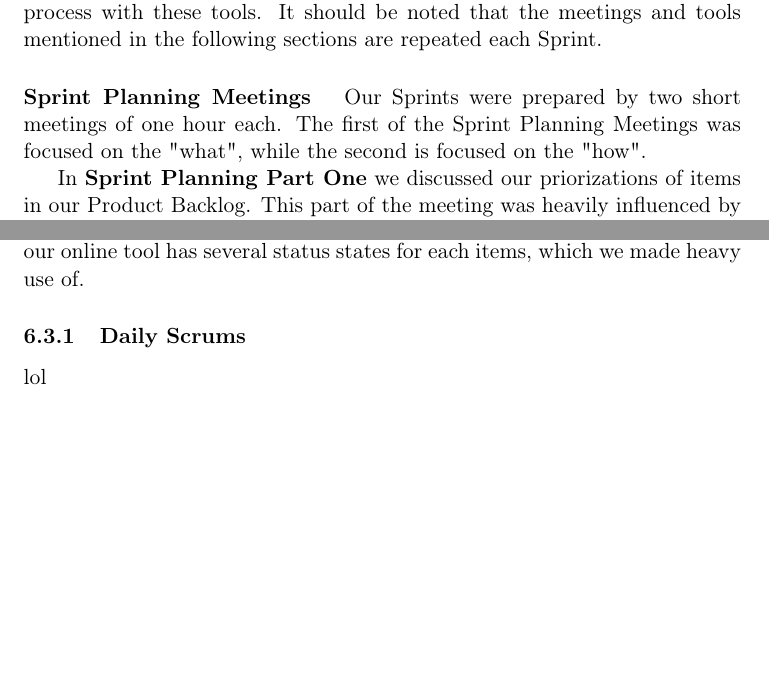
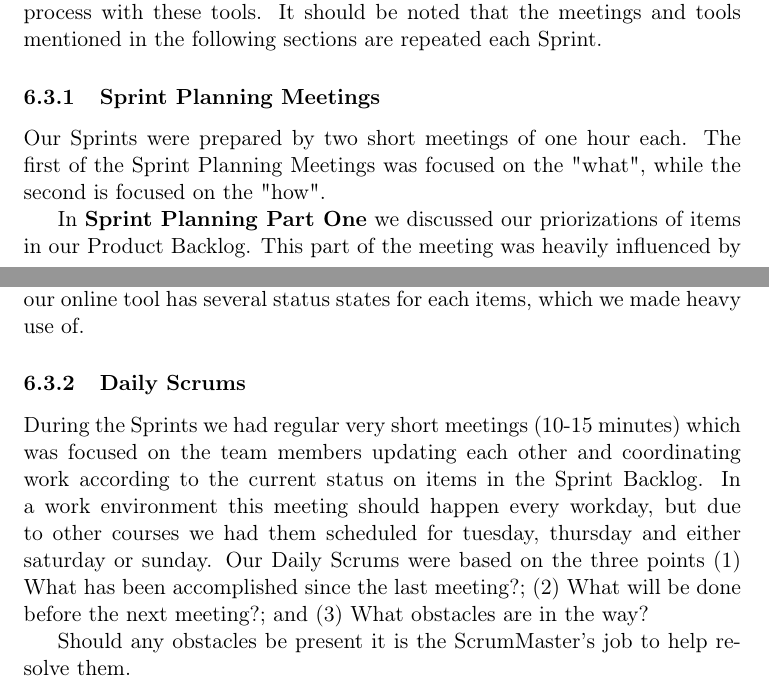
Before and after one commit to czepluch/SliceOfPie, a LaTeX document (report/report.tex, which reads report/SCRUM/the_sprint_cycle.tex): two parts of pages 19 and 20 of 27, joined at a grey line, cut so that both start at the same text, the shorter picture padded with empty space. Compiled offline with pdfLaTeX.

Commit message:
Daily scrum

```diff
--- a/report/SCRUM/the_sprint_cycle.tex
+++ b/report/SCRUM/the_sprint_cycle.tex
@@ -5,7 +5,7 @@ In our (close to) one month project period we managed to fit in tree one-week Sp
 Sprint Zero aside, we made use of Scrum specific meetings and progress tracking tools in our Sprints. In this section we will elaborate on the work process with these tools. It should be noted that the meetings and tools mentioned in the following sections are repeated each Sprint.
 
 
-\paragraph{Sprint Planning Meetings}
+\subsubsection{Sprint Planning Meetings}
 Our Sprints were prepared by two short meetings of one hour each. The first of the Sprint Planning Meetings was focused on the "what", while the second is focused on the "how".
 
 In \textbf{Sprint Planning Part One}  we discussed our priorizations of items in our Product Backlog. This part of the meeting was heavily influenced by the Product Owner as he was responsible for the Return of Investment. As such this part of the meeting was primarily focused on the Product Owner explaining his thoughts to the Team (and ScrumMaster) regarding what items should be chosen and also \textit{why} that is the case.
@@ -14,4 +14,7 @@ In \textbf{Sprint Planning Part Two} we discussed what items from the Product Ba
 
 At the end of the Sprint Planning Meetings we placed the chosen items from the Product Backlog into a \textbf{Sprint Backlog} in our Pivotal Tracker online tool. In a work environment Sprint Backlogs are sometimes maintained as stickers on a big board (called a \textbf{Scrum Board}), which provides an easy overview of the current status. This was not possible (or reliable at least) at our university as we can not reserve the white boards or rooms. Fortunately our online tool has several status states for each items, which we made heavy use of.
 
-\subsubsection{Daily Scrums} lol
+\subsubsection{Daily Scrums}
+During the Sprints we had regular very short meetings (10-15 minutes) which was focused on the team members updating each other and coordinating work according to the current status on items in the Sprint Backlog. In a work environment this meeting should happen every workday, but due to other courses we had them scheduled for tuesday, thursday and either saturday or sunday. Our Daily Scrums were based on the three points (1) What has been accomplished since the last meeting?; (2) What will be done before the next meeting?; and (3) What obstacles are in the way?
+
+Should any obstacles be present it is the ScrumMaster's job to help resolve them.
```
